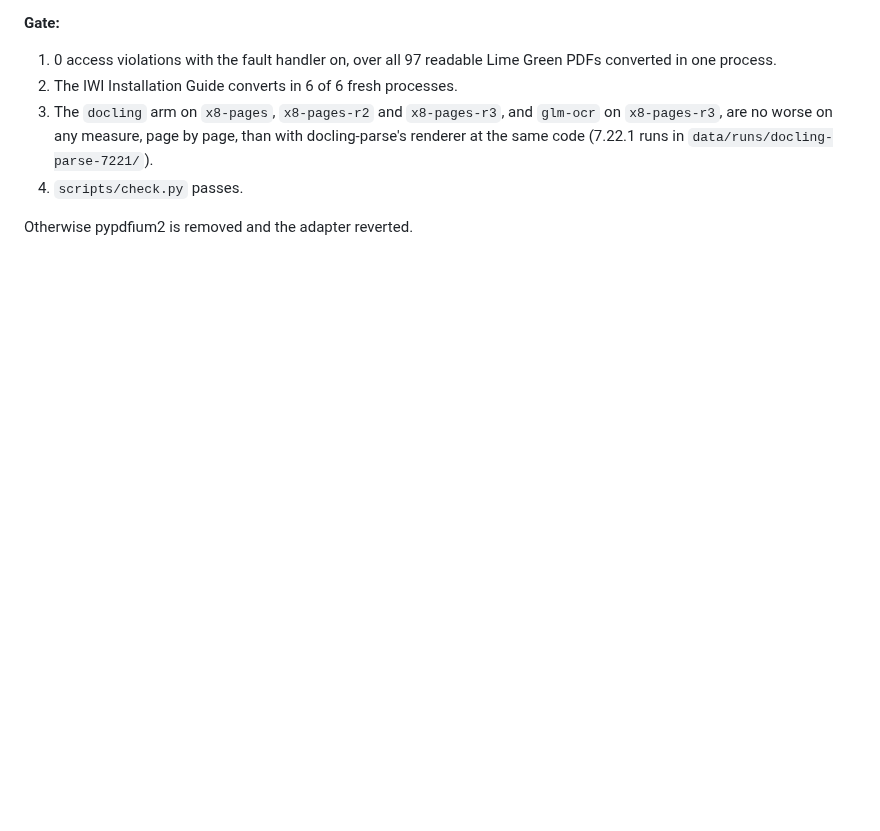
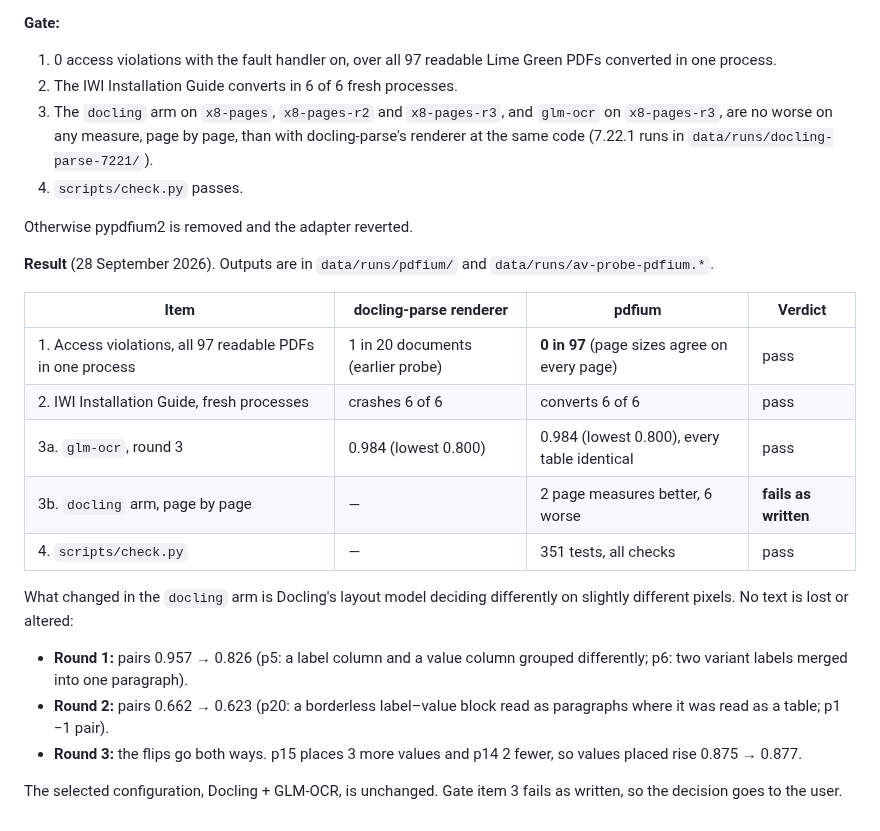
Before and after one commit to Nduka99/lime_green_ai_assistant, a Markdown page: evaluation/reports/X8-pdf-parsing.md, the part around the change. Rendered like a GitHub page; blank space fills up the shorter version.

Commit message:
Record the pdfium rendering gate: memory faults gone, the Docling arm's layout flips
No access violations in 97 documents and the IWI guide converts in fresh
processes; Docling + GLM-OCR is unchanged, but the Docling-only arm's layout
decisions flip on six page measures and two improve. The decision goes to
the user.

```diff
--- a/evaluation/reports/X8-pdf-parsing.md
+++ b/evaluation/reports/X8-pdf-parsing.md
@@ -676,3 +676,27 @@ every call goes through Docling's `pypdfium2_lock`.
 4. `scripts/check.py` passes.
 
 Otherwise pypdfium2 is removed and the adapter reverted.
+
+**Result** (28 September 2026). Outputs are in `data/runs/pdfium/` and
+`data/runs/av-probe-pdfium.*`.
+
+| Item | docling-parse renderer | pdfium | Verdict |
+|---|---|---|---|
+| 1. Access violations, all 97 readable PDFs in one process | 1 in 20 documents (earlier probe) | **0 in 97** (page sizes agree on every page) | pass |
+| 2. IWI Installation Guide, fresh processes | crashes 6 of 6 | converts 6 of 6 | pass |
+| 3a. `glm-ocr`, round 3 | 0.984 (lowest 0.800) | 0.984 (lowest 0.800), every table identical | pass |
+| 3b. `docling` arm, page by page | — | 2 page measures better, 6 worse | **fails as written** |
+| 4. `scripts/check.py` | — | 351 tests, all checks | pass |
+
+What changed in the `docling` arm is Docling's layout model deciding differently on slightly
+different pixels. No text is lost or altered:
+
+- **Round 1:** pairs 0.957 → 0.826 (p5: a label column and a value column grouped
+  differently; p6: two variant labels merged into one paragraph).
+- **Round 2:** pairs 0.662 → 0.623 (p20: a borderless label–value block read as paragraphs
+  where it was read as a table; p1 −1 pair).
+- **Round 3:** the flips go both ways. p15 places 3 more values and p14 2 fewer, so values
+  placed rise 0.875 → 0.877.
+
+The selected configuration, Docling + GLM-OCR, is unchanged. Gate item 3 fails as written,
+so the decision goes to the user.
```
